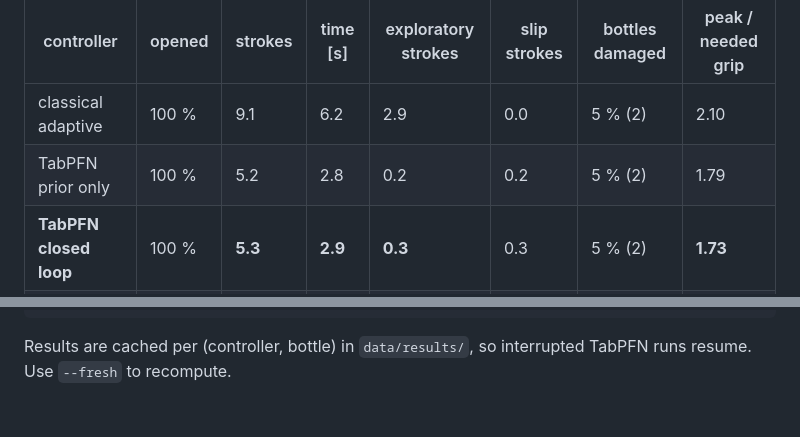
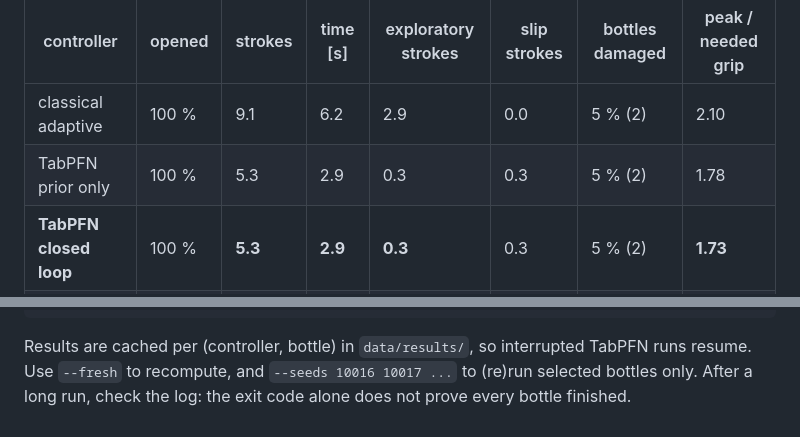
Before and after one commit to ebeling-rump/Hacklab, a Markdown page: bottle_open/README.md, 2 parts joined by grey strips. GitHub-like rendering.

````diff
--- a/bottle_open/README.md
+++ b/bottle_open/README.md
@@ -17,7 +17,7 @@ Time is simulated time; cloud latency is excluded and listed separately.
 | controller | opened | strokes | time [s] | exploratory strokes | slip strokes | bottles damaged | peak / needed grip |
 |---|---|---|---|---|---|---|---|
 | classical adaptive | 100 % | 9.1 | 6.2 | 2.9 | 0.0 | 5 % (2) | 2.10 |
-| TabPFN prior only | 100 % | 5.2 | 2.8 | 0.2 | 0.2 | 5 % (2) | 1.79 |
+| TabPFN prior only | 100 % | 5.3 | 2.9 | 0.3 | 0.3 | 5 % (2) | 1.78 |
 | **TabPFN closed loop** | 100 % | **5.3** | **2.9** | **0.3** | 0.3 | 5 % (2) | **1.73** |
 | oracle (knows the bottle) | 100 % | 5.3 | 3.4 | 0.0 | 0.0 | 0 % | 1.82 |
 
@@ -236,4 +236,5 @@ python view.py --controller classical --seed 10000            # MuJoCo viewer re
 ```
 
 Results are cached per (controller, bottle) in `data/results/`, so interrupted TabPFN runs
-resume. Use `--fresh` to recompute.
+resume. Use `--fresh` to recompute, and `--seeds 10016 10017 ...` to (re)run selected bottles only.
+After a long run, check the log: the exit code alone does not prove every bottle finished.
````
Also changed, not shown: other parts of bottle_open/README.md (+5 -5 lines), bottle_open/results/summary_test.png, 3 other files.
